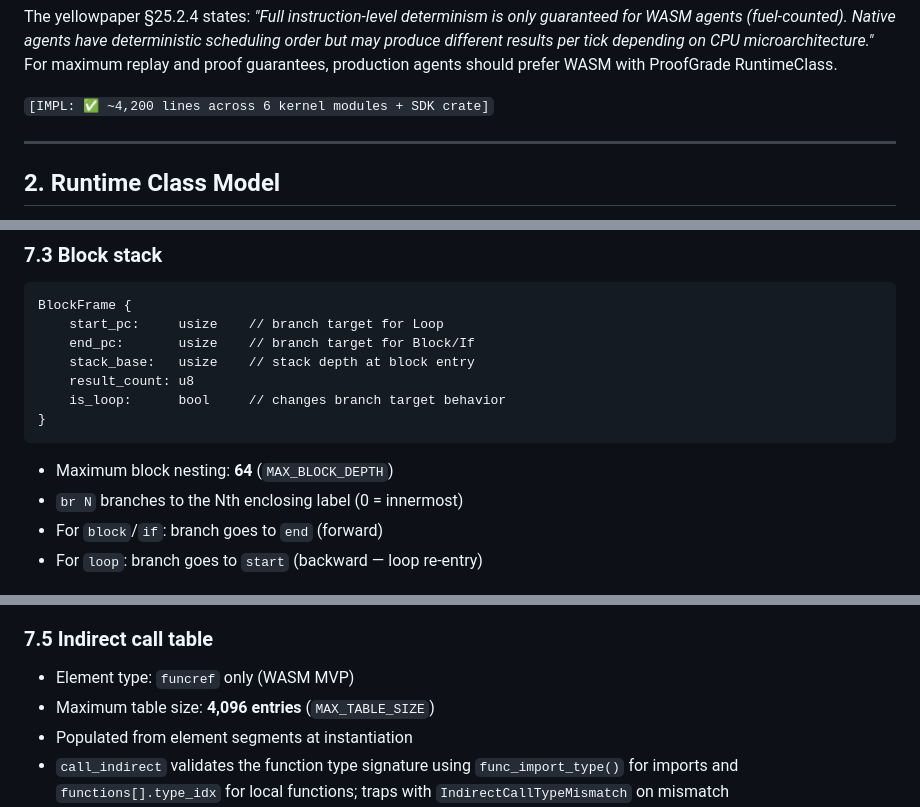
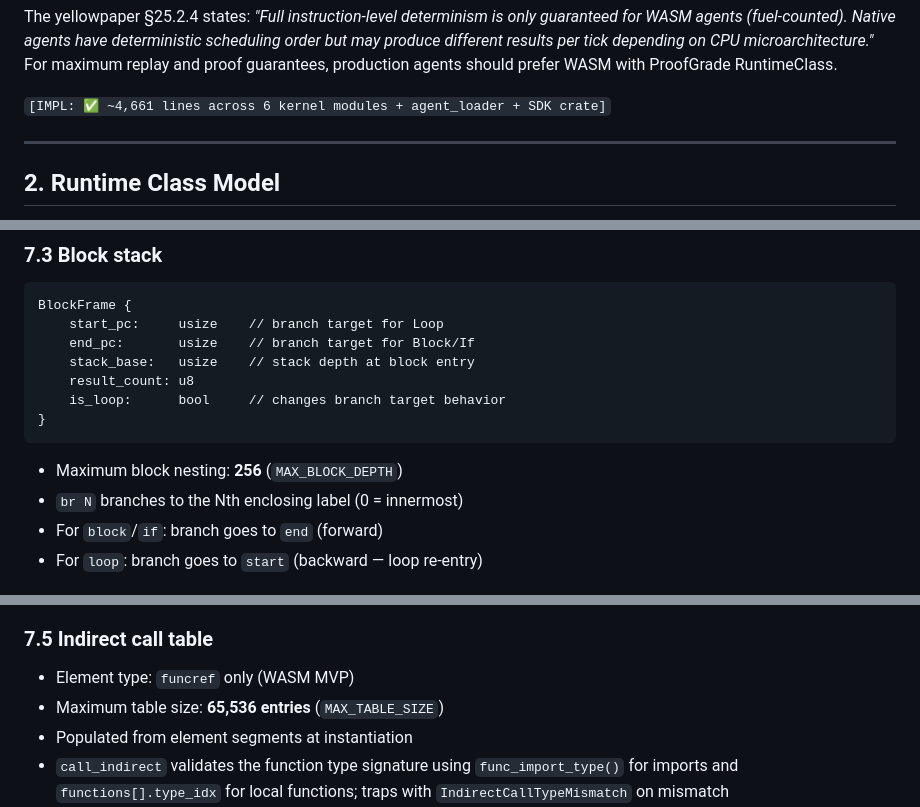
Before and after one commit to tosnetwork/webTOS, a Markdown page: WASM-runtime-spec.md, 3 parts joined by grey strips. GitHub-like rendering.

````diff
--- a/WASM-runtime-spec.md
+++ b/WASM-runtime-spec.md
@@ -48,7 +48,7 @@ WASM is an `AgentRuntime` (unlike eBPF-lite, which is the policy layer). WASM ag
 
 The yellowpaper §25.2.4 states: *"Full instruction-level determinism is only guaranteed for WASM agents (fuel-counted). Native agents have deterministic scheduling order but may produce different results per tick depending on CPU microarchitecture."* For maximum replay and proof guarantees, production agents should prefer WASM with ProofGrade RuntimeClass.
 
-`[IMPL: ✅ ~4,200 lines across 6 kernel modules + SDK crate]`
+`[IMPL: ✅ ~4,661 lines across 6 kernel modules + agent_loader + SDK crate]`
 
 ---
 
@@ -565,7 +565,7 @@ BlockFrame {
 }
 ```
 
-- Maximum block nesting: **64** (`MAX_BLOCK_DEPTH`)
+- Maximum block nesting: **256** (`MAX_BLOCK_DEPTH`)
 - `br N` branches to the Nth enclosing label (0 = innermost)
 - For `block`/`if`: branch goes to `end` (forward)
 - For `loop`: branch goes to `start` (backward — loop re-entry)
@@ -581,7 +581,7 @@ BlockFrame {
 ### 7.5 Indirect call table
 
 - Element type: `funcref` only (WASM MVP)
-- Maximum table size: **4,096 entries** (`MAX_TABLE_SIZE`)
+- Maximum table size: **65,536 entries** (`MAX_TABLE_SIZE`)
 - Populated from element segments at instantiation
 - `call_indirect` validates the function type signature using `func_import_type()` for imports and `functions[].type_idx` for local functions; traps with `IndirectCallTypeMismatch` on mismatch
 - Null table entries (uninitialized) trap with `UndefinedElement`
````
Also changed, not shown: other parts of WASM-runtime-spec.md (+47 -45 lines).
